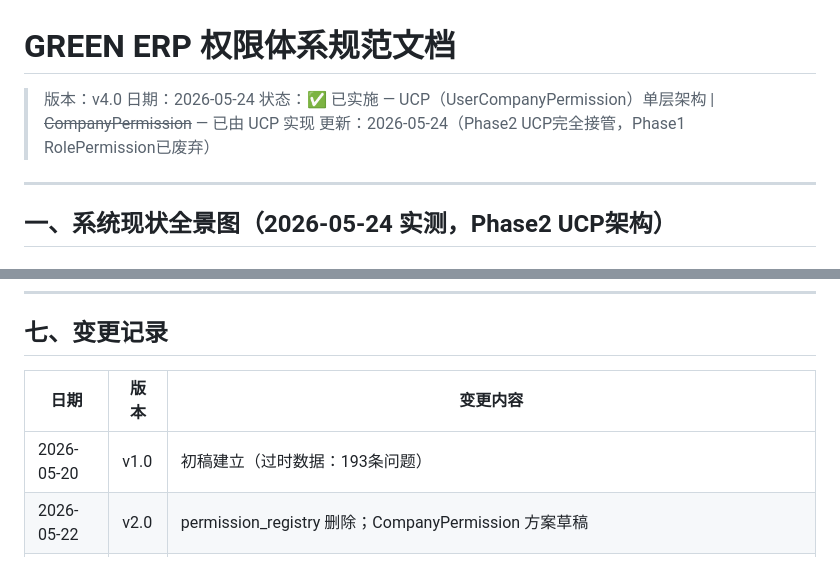
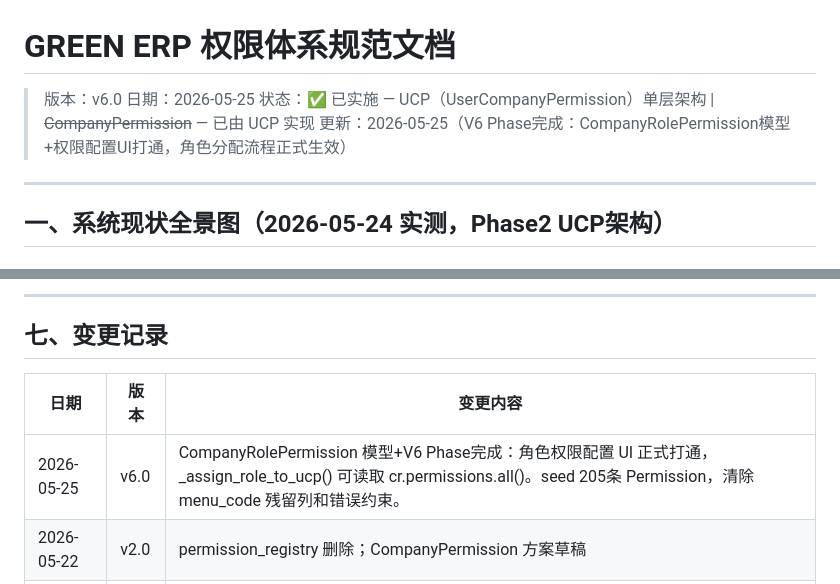
Before and after one commit to liubaichun/engineering-new, a Markdown page: docs/PERMISSION_SYSTEM_SPEC.md, 2 parts joined by grey strips. Drawn GitHub-style.

```diff
--- a/docs/PERMISSION_SYSTEM_SPEC.md
+++ b/docs/PERMISSION_SYSTEM_SPEC.md
@@ -1,9 +1,9 @@
 # GREEN ERP 权限体系规范文档
 
-> 版本：v4.0
-> 日期：2026-05-24
+> 版本：v6.0
+> 日期：2026-05-25
 > 状态：✅ 已实施 — UCP（UserCompanyPermission）单层架构 | ~~CompanyPermission~~ — 已由 UCP 实现
-> 更新：2026-05-24（Phase2 UCP完全接管，Phase1 RolePermission已废弃）
+> 更新：2026-05-25（V6 Phase完成：CompanyRolePermission模型+权限配置UI打通，角色分配流程正式生效）
 
 ---
 
@@ -305,8 +380,10 @@ action_perms = {
+---
+
 ## 七、变更记录
 
 | 日期 | 版本 | 变更内容 |
 |------|------|---------|
-| 2026-05-20 | v1.0 | 初稿建立（过时数据：193条问题） |
+| 2026-05-25 | v6.0 | CompanyRolePermission 模型+V6 Phase完成：角色权限配置 UI 正式打通，_assign_role_to_ucp() 可读取 cr.permissions.all()。seed 205条 Permission，清除 menu_code 残留列和错误约束。 |
 | 2026-05-22 | v2.0 | permission_registry 删除；CompanyPermission 方案草稿 |
 | 2026-05-22 | v3.0 | 全面实测重写：193条权限码100%在DB，action_perms无缺失 |
 | 2026-05-24 | **v4.0** | **Phase2 UCP完全接管：Permission/RolePermission数据清零，CompanyPermission方案删除（由UCP实现），新增VIEW_CATEGORY_MAP覆盖，激进精确路线（无兜底）** |
```
Also changed, not shown: other parts of docs/PERMISSION_SYSTEM_SPEC.md (+75 -0 lines).
